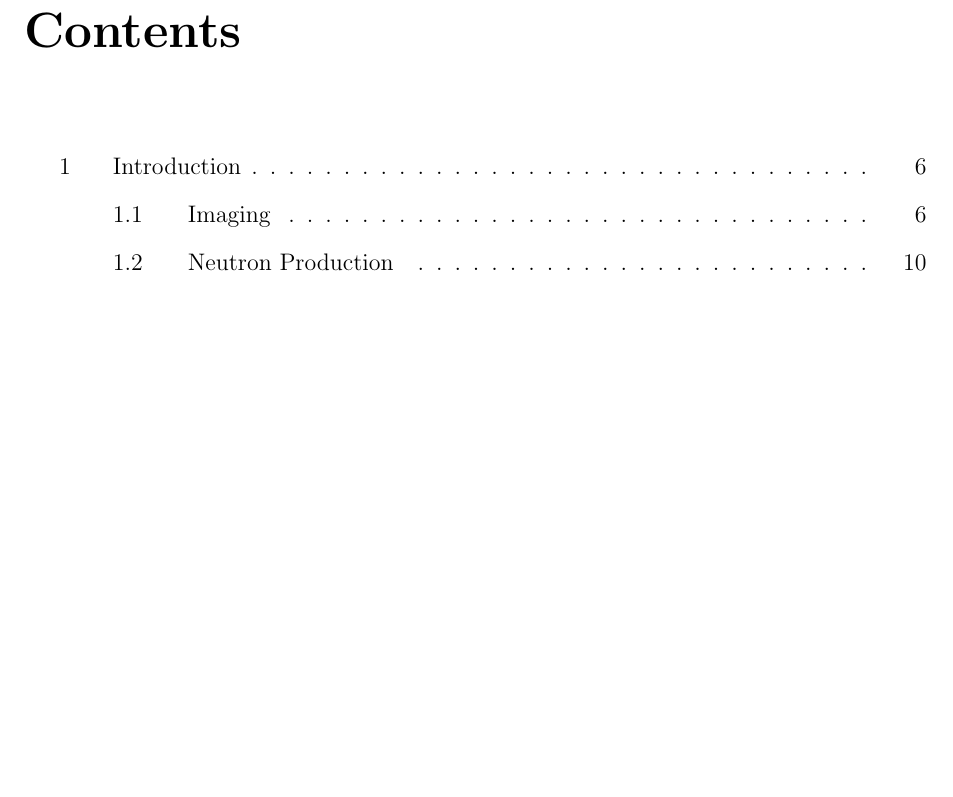
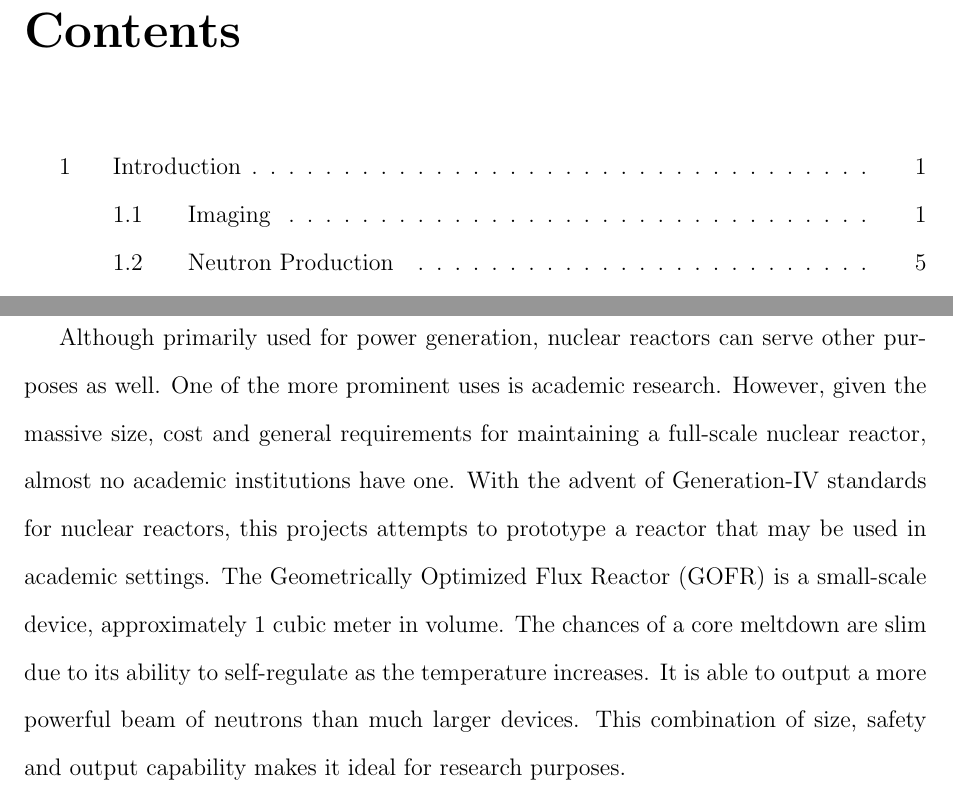
Before and after one commit to ivanempire/mqpreport, a LaTeX document (Report.tex, which reads sections/Abstract.tex): part of page 2 of 41 before the commit and two parts of pages 2 and 5 of 41 after it, the two joined at a grey line, cut so that both start at the same text, the shorter picture padded with empty space. Compiled offline with pdfLaTeX.

Commit message:
Page numbers, abstract

```diff
--- a/Report.tex
+++ b/Report.tex
@@ -19,6 +19,8 @@
 This report represents the work of WPI undergraduate students submitted to the faculty as evidence of completion of a degree requirement. WPI routinely publishes these reports on its web site without editorial or peer review.
 \clearpage
 
+\setcounter{page}{1}
+\pagenumbering{roman}
 \tableofcontents
 \listoffigures
 \listoftables
--- a/sections/Abstract.tex
+++ b/sections/Abstract.tex
@@ -1,2 +1,3 @@
 \section*{Abstract}
 \label{sec:abstract}
+Although primarily used for power generation, nuclear reactors can serve other purposes as well. One of the more prominent uses is academic research. However, given the massive size, cost and general requirements for maintaining a full-scale nuclear reactor, almost no academic institutions have one. With the advent of Generation-IV standards for nuclear reactors, this projects attempts to prototype a reactor that may be used in academic settings. The Geometrically Optimized Flux Reactor (GOFR) is a small-scale device, approximately 1 cubic meter in volume. The chances of a core meltdown are slim due to its ability to self-regulate as the temperature increases. It is able to output a more powerful beam of neutrons than much larger devices. This combination of size, safety and output capability makes it ideal for research purposes.
```
Also changed, not shown: sections/Introduction.tex (+2 -0 lines).
